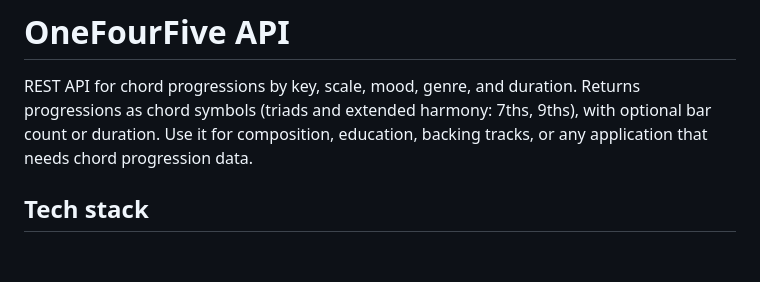
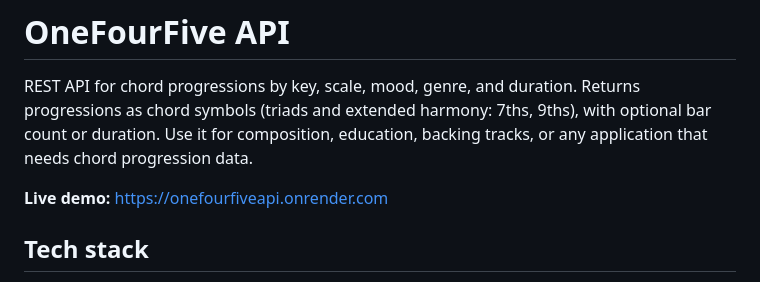
Before and after one commit to theblkguy/OneFourFiveAPI, a Markdown page: README.md, the part around the change. Rendered like a GitHub page; blank space fills up the shorter version.

```diff
--- a/README.md
+++ b/README.md
@@ -1,6 +1,8 @@
 # OneFourFive API
 
 REST API for chord progressions by key, scale, mood, genre, and duration. Returns progressions as chord symbols (triads and extended harmony: 7ths, 9ths), with optional bar count or duration. Use it for composition, education, backing tracks, or any application that needs chord progression data.
+
+**Live demo:** [https://onefourfiveapi.onrender.com](https://onefourfiveapi.onrender.com)
 
 ## Tech stack
 
```
